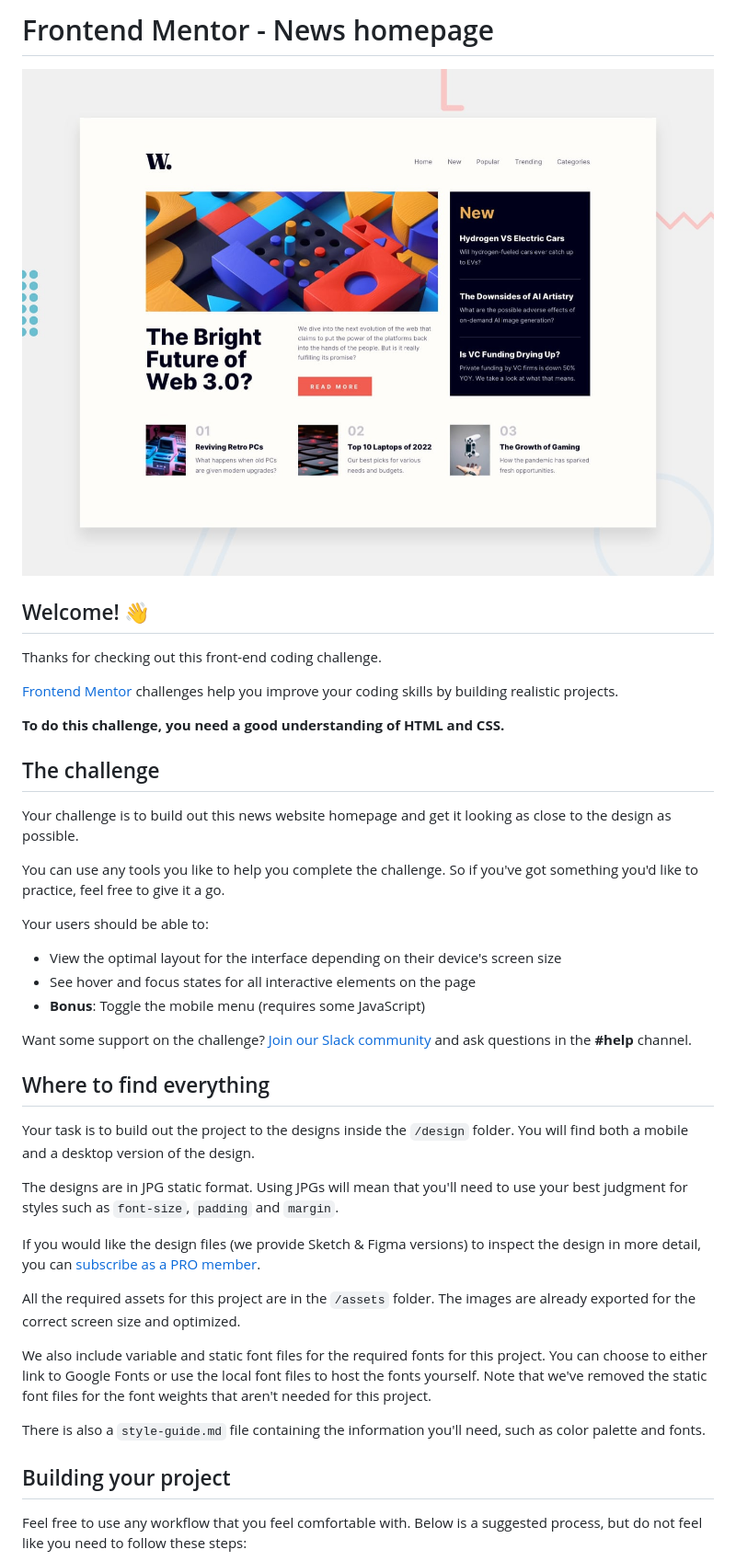
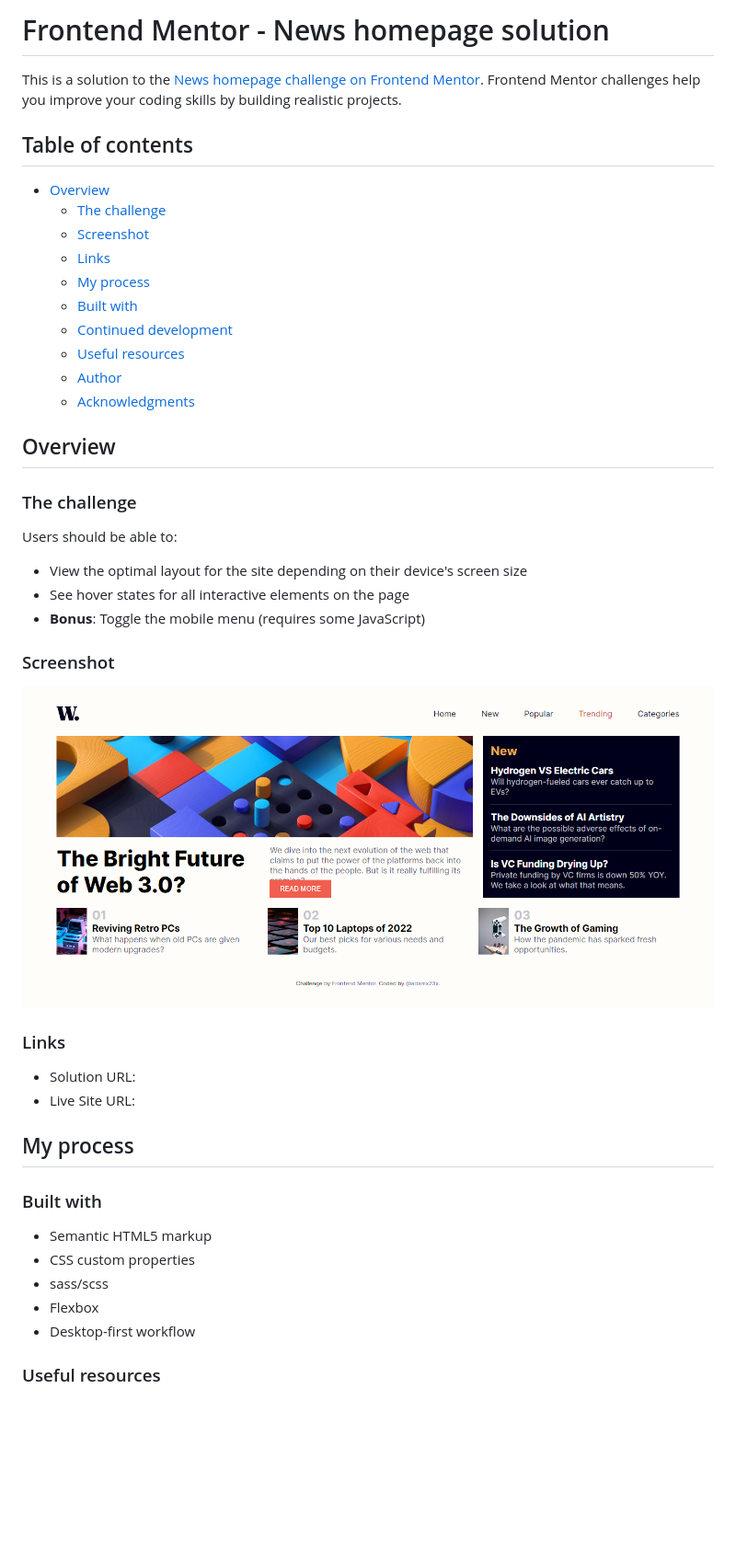
Before and after one commit to 01adamx/News-homepage-main, a Markdown page: README.md, the part around the change printed below. Shown: that part at 92% size. Rendered like a GitHub page; pictures changed too: screenshot/News-homepage-Desktop-screenshot.png (added); blank space fills up the shorter version.

Commit message:
Added live site screenshot

```diff
--- a/README.md
+++ b/README.md
@@ -1,44 +1,51 @@
-# Frontend Mentor - News homepage
+# Frontend Mentor - News homepage solution
 
-![Design preview for the News homepage coding challenge](./design/desktop-preview.jpg)
+This is a solution to the [News homepage challenge on Frontend Mentor](https://www.frontendmentor.io/challenges/news-homepage-H6SWTa1MFl). Frontend Mentor challenges help you improve your coding skills by building realistic projects.
 
-## Welcome! 👋
+## Table of contents
 
-Thanks for checking out this front-end coding challenge.
+- [Overview](#overview)
+  - [The challenge](#the-challenge)
+  - [Screenshot](#screenshot)
+  - [Links](#links)
+  - [My process](#my-process)
+  - [Built with](#built-with)
+  - [Continued development](#continued-development)
+  - [Useful resources](#useful-resources)
+  - [Author](#author)
+  - [Acknowledgments](#acknowledgments)
 
-[Frontend Mentor](https://www.frontendmentor.io) challenges help you improve your coding skills by building realistic projects.
 
-**To do this challenge, you need a good understanding of HTML and CSS.**
+## Overview
 
-## The challenge
+### The challenge
 
-Your challenge is to build out this news website homepage and get it looking as close to the design as possible.
+Users should be able to:
 
-You can use any tools you like to help you complete the challenge. So if you've got something you'd like to practice, feel free to give it a go.
-
-Your users should be able to:
-
-- View the optimal layout for the interface depending on their device's screen size
-- See hover and focus states for all interactive elements on the page
+- View the optimal layout for the site depending on their device's screen size
+- See hover states for all interactive elements on the page
 - **Bonus**: Toggle the mobile menu (requires some JavaScript)
 
-Want some support on the challenge? [Join our Slack community](https://www.frontendmentor.io/slack) and ask questions in the **#help** channel.
+### Screenshot
 
-## Where to find everything
+![Screenshot preview for the News homepage coding solution](./screenshot/News-homepage-Desktop-screenshot.png)
 
-Your task is to build out the project to the designs inside the `/design` folder. You will find both a mobile and a desktop version of the design.
+### Links
 
-The designs are in JPG static format. Using JPGs will mean that you'll need to use your best judgment for styles such as `font-size`, `padding` and `margin`.
+- Solution URL: [](https://github.com/adamx23x/News-homepage-main)
+- Live Site URL: [](https://adamx23x.github.io/News-homepage-main/)
 
-If you would like the design files (we provide Sketch & Figma versions) to inspect the design in more detail, you can [subscribe as a PRO member](https://www.frontendmentor.io/pro).
+## My process
 
-All the required assets for this project are in the `/assets` folder. The images are already exported for the correct screen size and optimized.
+### Built with
 
-We also include variable and static font files for the required fonts for this project. You can choose to either link to Google Fonts or use the local font files to host the fonts yourself. Note that we've removed the static font files for the font weights that aren't needed for this project.
+- Semantic HTML5 markup
+- CSS custom properties
+- sass/scss
+- Flexbox
+- Desktop-first workflow
 
-There is also a `style-guide.md` file containing the information you'll need, such as color palette and fonts.
 
-## Building your project
 
-Feel free to use any workflow that you feel comfortable with. Below is a suggested process, but do not feel like you need to follow these steps:
+### Useful resources
 
```
Also changed, not shown: other parts of README.md (+8 -45 lines), README-template.md (deleted, +0 -65 lines), screenshot/News-homepage-Mobile-screenshot.png (added).
